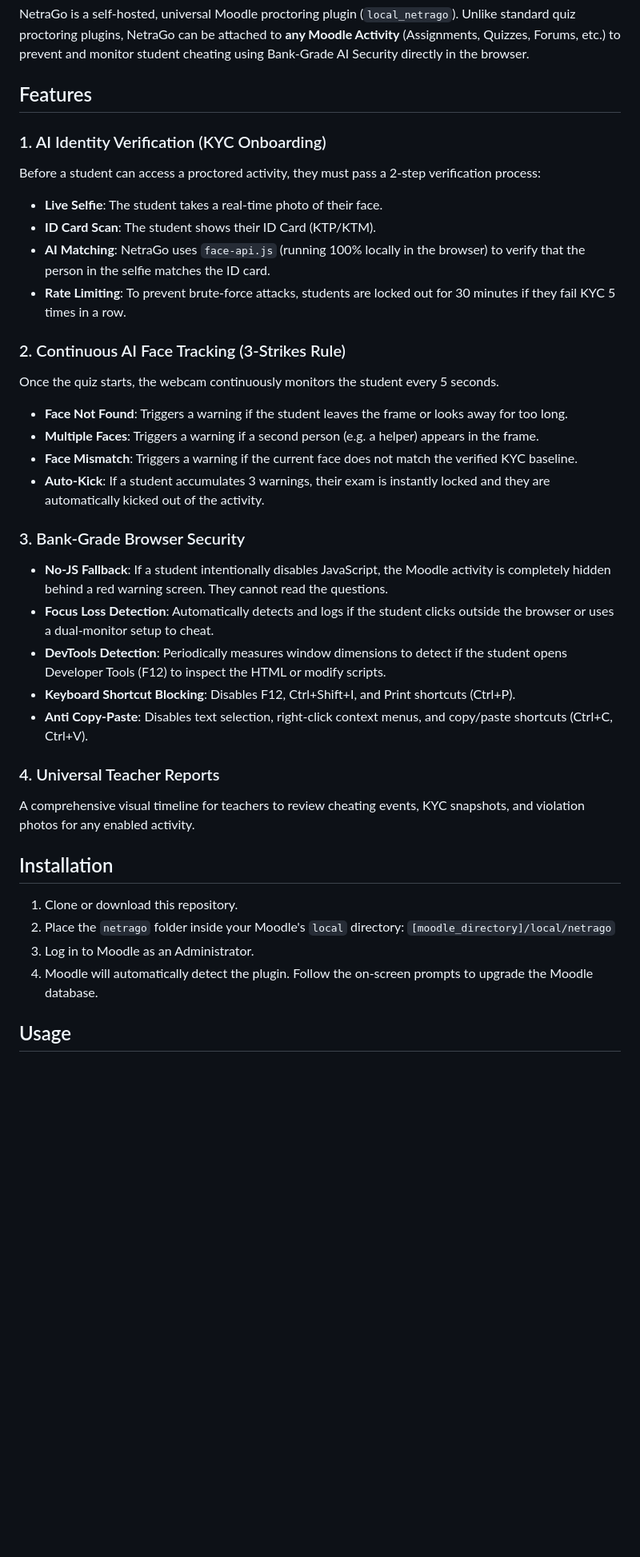
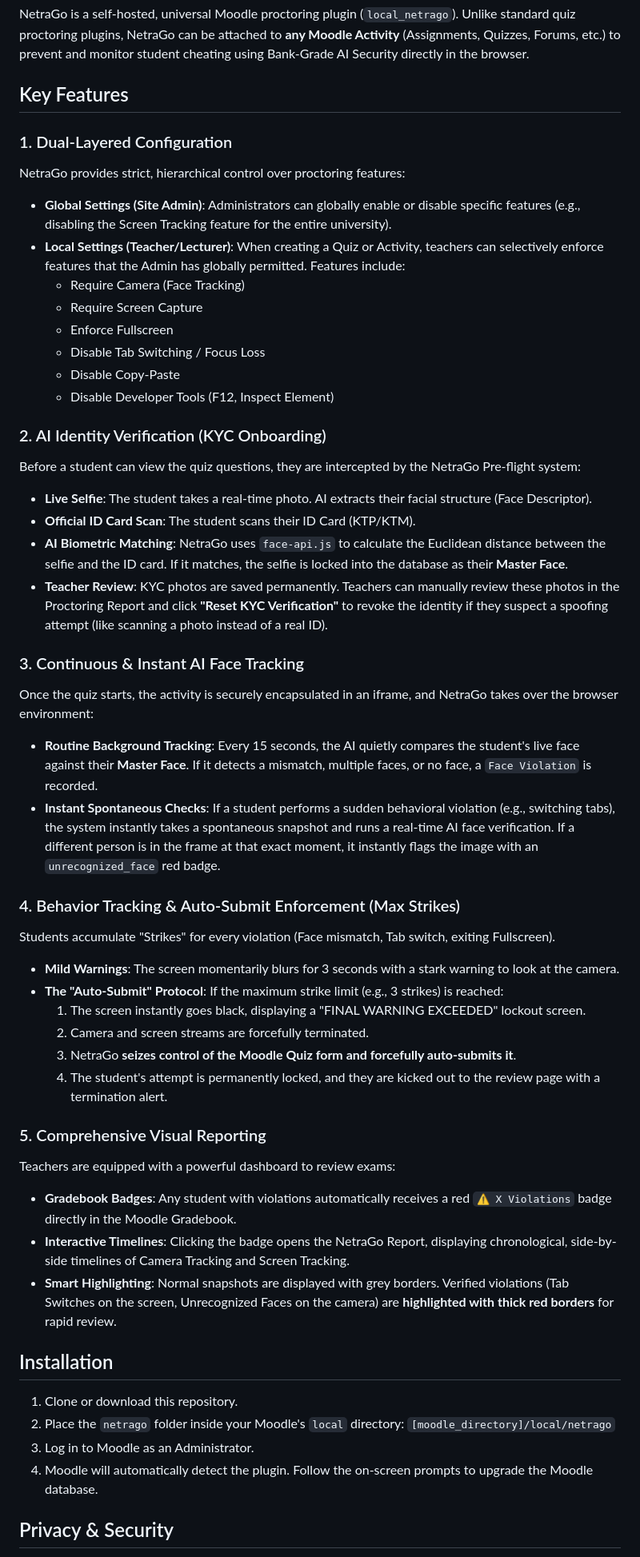
Before and after one commit to septiandwica/netrago, a Markdown page: README.md, the part around one of its changes. Shown at 80% size. Drawn GitHub-style; blank space fills up the shorter version.

Commit message:
docs: update README with robust system flow and features

```diff
--- a/README.md
+++ b/README.md
@@ -2,31 +2,45 @@
 
 NetraGo is a self-hosted, universal Moodle proctoring plugin (`local_netrago`). Unlike standard quiz proctoring plugins, NetraGo can be attached to **any Moodle Activity** (Assignments, Quizzes, Forums, etc.) to prevent and monitor student cheating using Bank-Grade AI Security directly in the browser.
 
-## Features
+## Key Features
 
-### 1. AI Identity Verification (KYC Onboarding)
-Before a student can access a proctored activity, they must pass a 2-step verification process:
-- **Live Selfie**: The student takes a real-time photo of their face.
-- **ID Card Scan**: The student shows their ID Card (KTP/KTM).
-- **AI Matching**: NetraGo uses `face-api.js` (running 100% locally in the browser) to verify that the person in the selfie matches the ID card.
-- **Rate Limiting**: To prevent brute-force attacks, students are locked out for 30 minutes if they fail KYC 5 times in a row.
+### 1. Dual-Layered Configuration
+NetraGo provides strict, hierarchical control over proctoring features:
+- **Global Settings (Site Admin)**: Administrators can globally enable or disable specific features (e.g., disabling the Screen Tracking feature for the entire university).
+- **Local Settings (Teacher/Lecturer)**: When creating a Quiz or Activity, teachers can selectively enforce features that the Admin has globally permitted. Features include:
+  - Require Camera (Face Tracking)
+  - Require Screen Capture
+  - Enforce Fullscreen
+  - Disable Tab Switching / Focus Loss
+  - Disable Copy-Paste
+  - Disable Developer Tools (F12, Inspect Element)
 
-### 2. Continuous AI Face Tracking (3-Strikes Rule)
-Once the quiz starts, the webcam continuously monitors the student every 5 seconds.
-- **Face Not Found**: Triggers a warning if the student leaves the frame or looks away for too long.
-- **Multiple Faces**: Triggers a warning if a second person (e.g. a helper) appears in the frame.
-- **Face Mismatch**: Triggers a warning if the current face does not match the verified KYC baseline.
-- **Auto-Kick**: If a student accumulates 3 warnings, their exam is instantly locked and they are automatically kicked out of the activity.
+### 2. AI Identity Verification (KYC Onboarding)
+Before a student can view the quiz questions, they are intercepted by the NetraGo Pre-flight system:
+- **Live Selfie**: The student takes a real-time photo. AI extracts their facial structure (Face Descriptor).
+- **Official ID Card Scan**: The student scans their ID Card (KTP/KTM).
+- **AI Biometric Matching**: NetraGo uses `face-api.js` to calculate the Euclidean distance between the selfie and the ID card. If it matches, the selfie is locked into the database as their **Master Face**.
+- **Teacher Review**: KYC photos are saved permanently. Teachers can manually review these photos in the Proctoring Report and click **"Reset KYC Verification"** to revoke the identity if they suspect a spoofing attempt (like scanning a photo instead of a real ID).
 
-### 3. Bank-Grade Browser Security
-- **No-JS Fallback**: If a student intentionally disables JavaScript, the Moodle activity is completely hidden behind a red warning screen. They cannot read the questions.
-- **Focus Loss Detection**: Automatically detects and logs if the student clicks outside the browser or uses a dual-monitor setup to cheat.
-- **DevTools Detection**: Periodically measures window dimensions to detect if the student opens Developer Tools (F12) to inspect the HTML or modify scripts.
-- **Keyboard Shortcut Blocking**: Disables F12, Ctrl+Shift+I, and Print shortcuts (Ctrl+P).
-- **Anti Copy-Paste**: Disables text selection, right-click context menus, and copy/paste shortcuts (Ctrl+C, Ctrl+V).
+### 3. Continuous & Instant AI Face Tracking
+Once the quiz starts, the activity is securely encapsulated in an iframe, and NetraGo takes over the browser environment:
+- **Routine Background Tracking**: Every 15 seconds, the AI quietly compares the student's live face against their **Master Face**. If it detects a mismatch, multiple faces, or no face, a `Face Violation` is recorded.
+- **Instant Spontaneous Checks**: If a student performs a sudden behavioral violation (e.g., switching tabs), the system instantly takes a spontaneous snapshot and runs a real-time AI face verification. If a different person is in the frame at that exact moment, it instantly flags the image with an `unrecognized_face` red badge.
 
-### 4. Universal Teacher Reports
-A comprehensive visual timeline for teachers to review cheating events, KYC snapshots, and violation photos for any enabled activity.
+### 4. Behavior Tracking & Auto-Submit Enforcement (Max Strikes)
+Students accumulate "Strikes" for every violation (Face mismatch, Tab switch, exiting Fullscreen).
+- **Mild Warnings**: The screen momentarily blurs for 3 seconds with a stark warning to look at the camera.
+- **The "Auto-Submit" Protocol**: If the maximum strike limit (e.g., 3 strikes) is reached:
+  1. The screen instantly goes black, displaying a "FINAL WARNING EXCEEDED" lockout screen.
+  2. Camera and screen streams are forcefully terminated.
+  3. NetraGo **seizes control of the Moodle Quiz form and forcefully auto-submits it**.
+  4. The student's attempt is permanently locked, and they are kicked out to the review page with a termination alert.
+
+### 5. Comprehensive Visual Reporting
+Teachers are equipped with a powerful dashboard to review exams:
+- **Gradebook Badges**: Any student with violations automatically receives a red `⚠️ X Violations` badge directly in the Moodle Gradebook.
+- **Interactive Timelines**: Clicking the badge opens the NetraGo Report, displaying chronological, side-by-side timelines of Camera Tracking and Screen Tracking.
+- **Smart Highlighting**: Normal snapshots are displayed with grey borders. Verified violations (Tab Switches on the screen, Unrecognized Faces on the camera) are **highlighted with thick red borders** for rapid review.
 
 ## Installation
 
@@ -36,5 +50,5 @@ A comprehensive visual timeline for teachers to review cheating events, KYC snap
 3. Log in to Moodle as an Administrator.
 4. Moodle will automatically detect the plugin. Follow the on-screen prompts to upgrade the Moodle database.
 
-## Usage
+## Privacy & Security
 
```
Also changed, not shown: other parts of README.md (+2 -10 lines).
